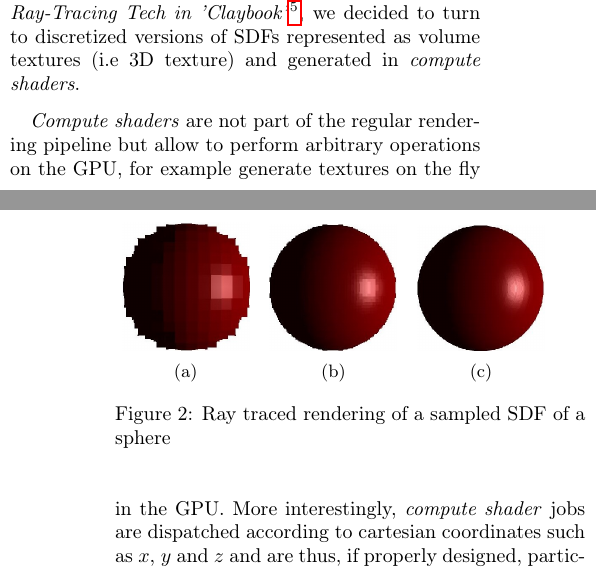
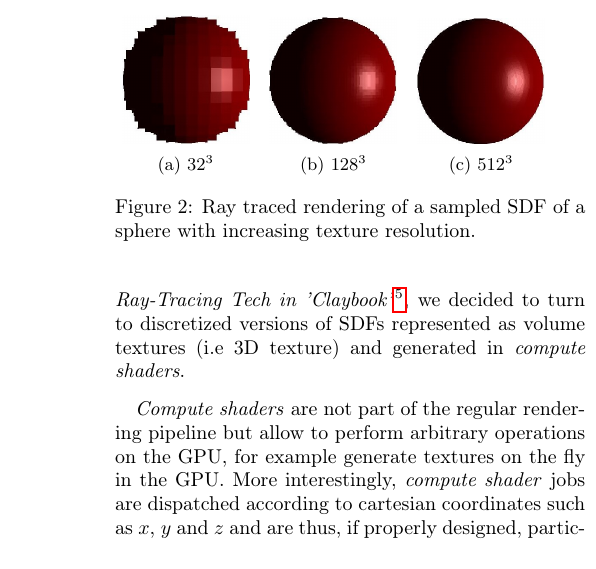
Before and after one commit to feldspath/INF515, a LaTeX document (report/intermediate.tex): two parts of the columns of pages 1 and 2 of 4 before the commit and part of one column of page 2 of 4 after it, the two joined at a grey line, cut at the place of the change. Compiled offline with pdfLaTeX.

Commit message:
doc(report): add basic ray tracing figures

```diff
--- a/report/intermediate.tex
+++ b/report/intermediate.tex
@@ -91,22 +91,22 @@ In order to get our hands with these notions, we decided to implement our own SD
     \begin{subfigure}{.3\linewidth}
         \centering
         \includegraphics[width=.9\linewidth]{figures/discretized_sdf_32.JPG}
-        \caption{}
+        \caption{$32^3$}
         \label{sfig:sampled-sphere1}
     \end{subfigure}
     \begin{subfigure}{.3\linewidth}
         \centering
         \includegraphics[width=.9\linewidth]{figures/discretized_sdf_128.JPG}
-        \caption{}
+        \caption{$128^3$}
         \label{sfig:sampled-sphere2}
     \end{subfigure}
     \begin{subfigure}{.3\linewidth}
         \centering
         \includegraphics[width=.9\linewidth]{figures/discretized_sdf_512.JPG}
-        \caption{}
+        \caption{$512^3$}
         \label{sfig:sampled-sphere3}
     \end{subfigure}
-    \caption{Ray traced rendering of a sampled SDF of a sphere}
+    \caption{Ray traced rendering of a sampled SDF of a sphere with increasing texture resolution.}
     \label{fig:sampled-sphere}
 \end{figure}
 
```
Also changed, not shown: report/figures/ray_marching.JPG (added), report/figures/ray_marching_phong.JPG (added), report/intermediate.tex (7 more changed lines).
